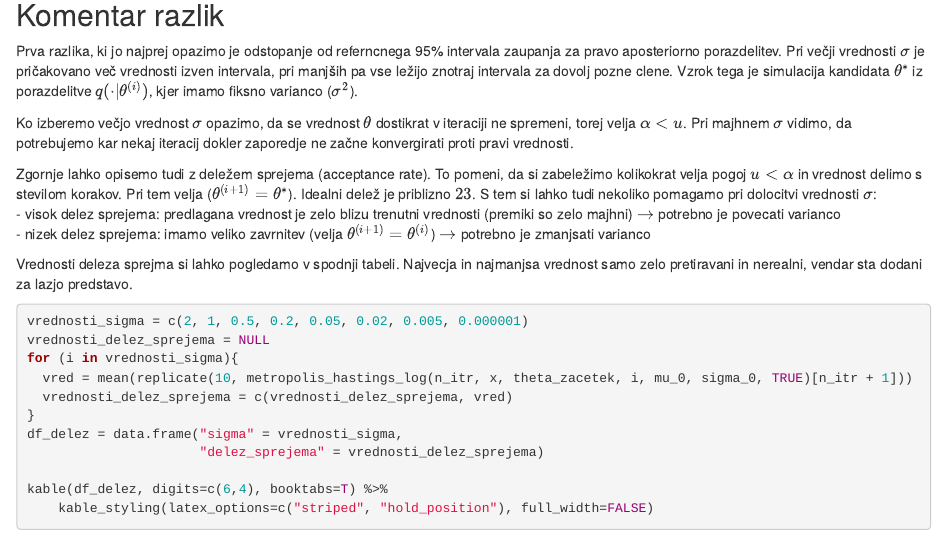
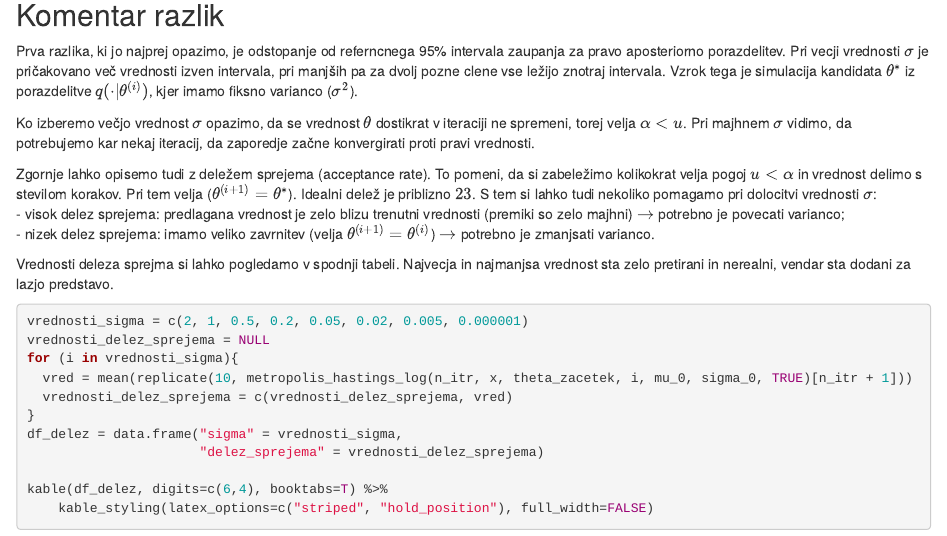
Before and after one commit to nezakrzan/domaca_naloga_2, an R Markdown document (dn2-Rupnik-Medjedovic-Krzan.Rmd): the page in a window 1100 px wide, from 12240 px down. Rendered offline with R 4.5, knitr and Pandoc, with nearby package versions.

Commit message:
pike, vejce

````diff
--- a/dn2-Rupnik-Medjedovic-Krzan.Rmd
+++ b/dn2-Rupnik-Medjedovic-Krzan.Rmd
@@ -627,15 +627,15 @@ risi_razlicna_var(1.5, 0.005)
 
 ## Komentar razlik
 
-Prva razlika, ki jo najprej opazimo je odstopanje od referncnega 95% intervala zaupanja za pravo aposteriorno porazdelitev. Pri večji vrednosti $\sigma$ je pričakovano več vrednosti izven intervala, pri manjših pa vse ležijo znotraj intervala za dovolj pozne clene. Vzrok tega je simulacija kandidata $\theta^*$ iz porazdelitve $q(\cdot | \theta^{(i)})$, kjer imamo fiksno varianco ($\sigma^2$).
+Prva razlika, ki jo najprej opazimo, je odstopanje od referncnega 95% intervala zaupanja za pravo aposteriorno porazdelitev. Pri vecji vrednosti $\sigma$ je pričakovano več vrednosti izven intervala, pri manjših pa za dvolj pozne clene vse ležijo znotraj intervala. Vzrok tega je simulacija kandidata $\theta^*$ iz porazdelitve $q(\cdot | \theta^{(i)})$, kjer imamo fiksno varianco ($\sigma^2$).
 
-Ko izberemo večjo vrednost $\sigma$ opazimo, da se vrednost $\theta$ dostikrat v iteraciji ne spremeni, torej velja $\alpha < u$. Pri majhnem $\sigma$ vidimo, da potrebujemo kar nekaj iteracij dokler zaporedje ne začne konvergirati proti pravi vrednosti.
+Ko izberemo večjo vrednost $\sigma$ opazimo, da se vrednost $\theta$ dostikrat v iteraciji ne spremeni, torej velja $\alpha < u$. Pri majhnem $\sigma$ vidimo, da potrebujemo kar nekaj iteracij, da zaporedje začne konvergirati proti pravi vrednosti.
 
 Zgornje lahko opisemo tudi z deležem sprejema (acceptance rate). To pomeni, da si zabeležimo kolikokrat velja pogoj $u < \alpha$ in vrednost delimo s stevilom korakov. Pri tem velja ($\theta^{(i+1)} = \theta^*$). Idealni delež je priblizno $23%$. S tem si lahko tudi nekoliko pomagamo pri dolocitvi vrednosti $\sigma$:\
-  - visok delez sprejema: predlagana vrednost je zelo blizu trenutni vrednosti (premiki so zelo majhni) $\rightarrow$ potrebno je povecati varianco \
-  - nizek delez sprejema: imamo veliko zavrnitev (velja $\theta^{(i+1)} = \theta^{(i)}$) $\rightarrow$ potrebno je zmanjsati varianco
+  - visok delez sprejema: predlagana vrednost je zelo blizu trenutni vrednosti (premiki so zelo majhni) $\rightarrow$ potrebno je povecati varianco; \
+  - nizek delez sprejema: imamo veliko zavrnitev (velja $\theta^{(i+1)} = \theta^{(i)}$) $\rightarrow$ potrebno je zmanjsati varianco.
 
-Vrednosti deleza sprejma si lahko pogledamo v spodnji tabeli. Najvecja in najmanjsa vrednost samo zelo pretiravani in nerealni, vendar sta dodani za lazjo predstavo.
+Vrednosti deleza sprejma si lahko pogledamo v spodnji tabeli. Najvecja in najmanjsa vrednost sta zelo pretirani in nerealni, vendar sta dodani za lazjo predstavo.
 
 ```{r delez sprejema}
 vrednosti_sigma = c(2, 1, 0.5, 0.2, 0.05, 0.02, 0.005, 0.000001)
````
Also changed, not shown: dn2-Rupnik-Medjedovic-Krzan.html.
